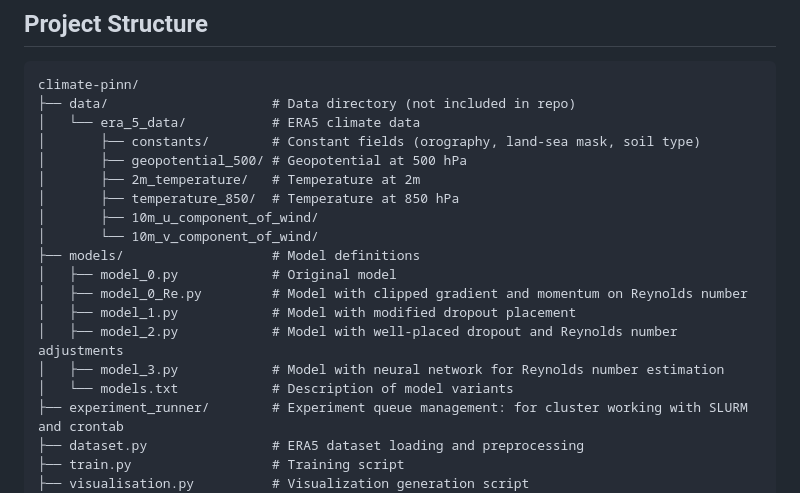
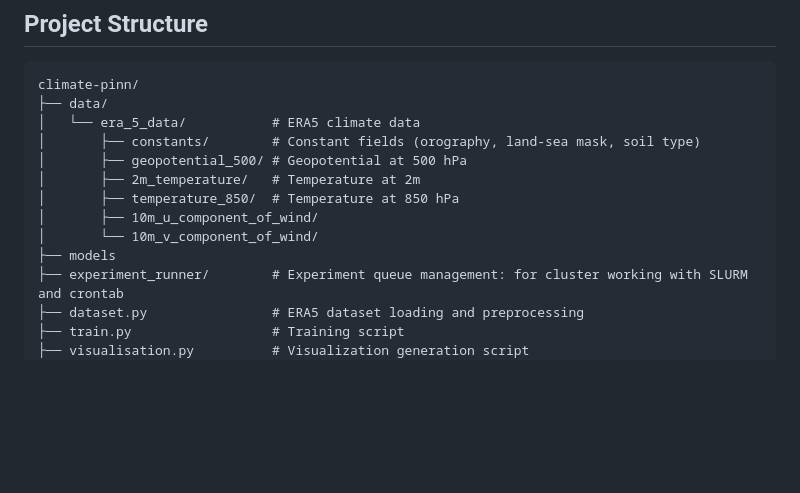
Before and after one commit to enzolvd/PINN_Climate, a Markdown page: README.md, the part around the change. GitHub-like rendering; blank space fills up the shorter version.

````diff
--- a/README.md
+++ b/README.md
@@ -25,7 +25,7 @@ This repository implements a Physics-Informed Neural Network (PINN) approach to
 
 ```
 climate-pinn/
-├── data/                     # Data directory (not included in repo)
+├── data/
 │   └── era_5_data/           # ERA5 climate data
 │       ├── constants/        # Constant fields (orography, land-sea mask, soil type)
 │       ├── geopotential_500/ # Geopotential at 500 hPa
@@ -33,13 +33,7 @@ climate-pinn/
 │       ├── temperature_850/  # Temperature at 850 hPa
 │       ├── 10m_u_component_of_wind/
 │       └── 10m_v_component_of_wind/
-├── models/                   # Model definitions
-│   ├── model_0.py            # Original model
-│   ├── model_0_Re.py         # Model with clipped gradient and momentum on Reynolds number
-│   ├── model_1.py            # Model with modified dropout placement
-│   ├── model_2.py            # Model with well-placed dropout and Reynolds number adjustments
-│   ├── model_3.py            # Model with neural network for Reynolds number estimation
-│   └── models.txt            # Description of model variants
+├── models
 ├── experiment_runner/        # Experiment queue management: for cluster working with SLURM and crontab
 ├── dataset.py                # ERA5 dataset loading and preprocessing
 ├── train.py                  # Training script
````
